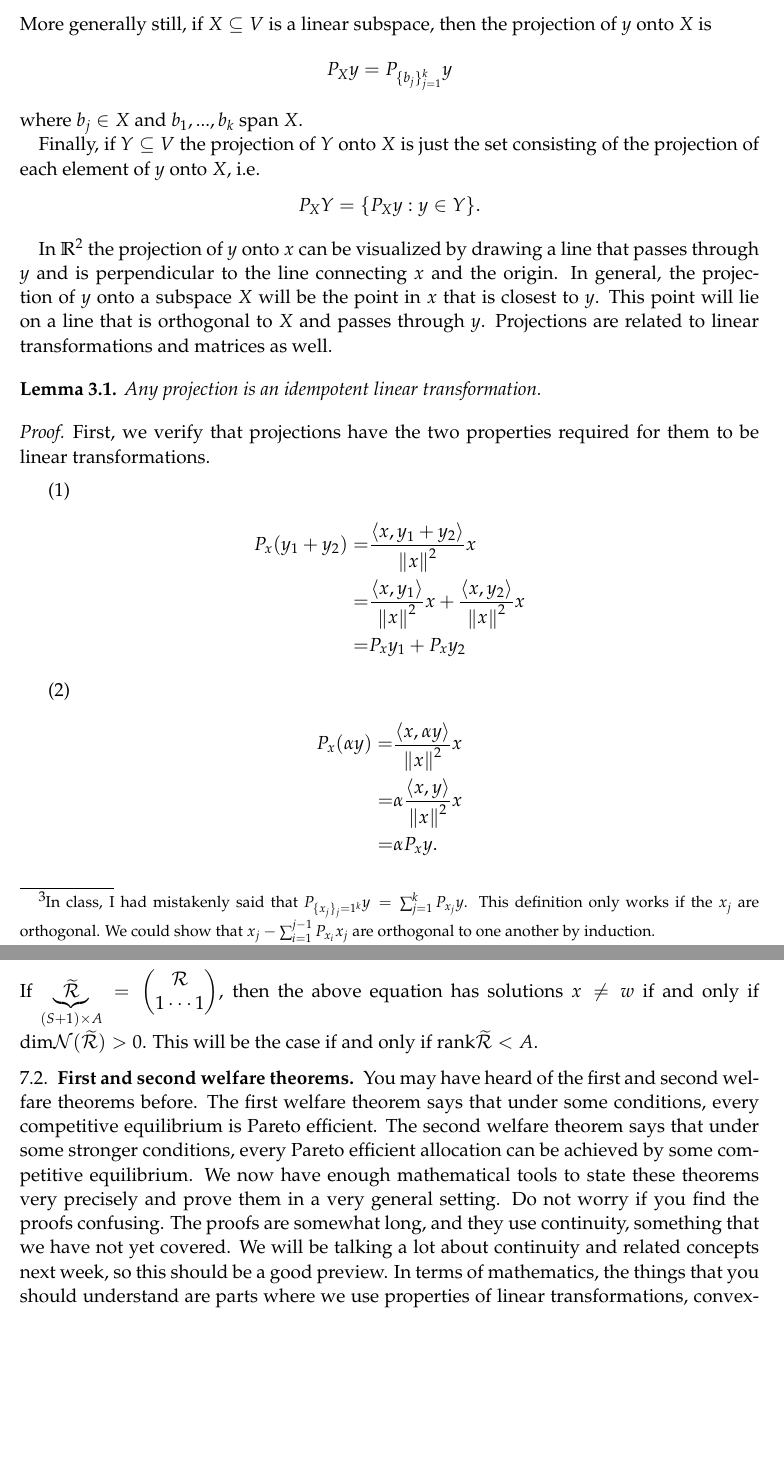
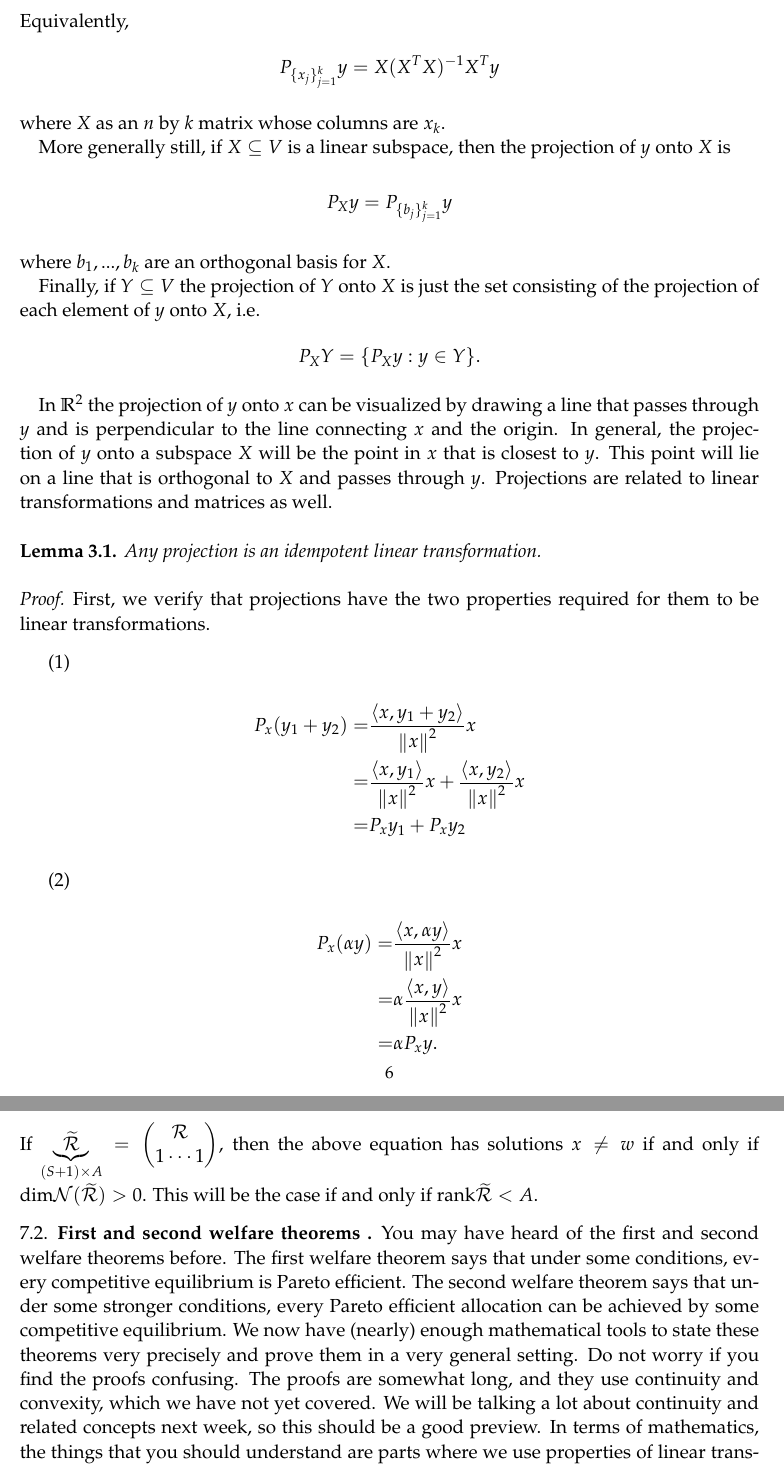
Before and after one commit to aminehadbi/econ101, a LaTeX paper (2 - linear algebra/lec04vectorspaces.tex): two parts of pages 6 and 15 of 21, joined at a grey line, cut at the place of the change, the shorter picture padded with empty space. Compiled offline with pdfLaTeX.

Commit message:
modified:   lec03matrixAlgebra.tex   Corrected minor typos. modified:   lec04vectorspaces.tex   Clarified section on projections.

```diff
--- a/2 - linear algebra/lec04vectorspaces.tex
+++ b/2 - linear algebra/lec04vectorspaces.tex
@@ -348,8 +348,3 @@ a name.
   \textbf{projection} of $y$ onto $x$ is
   \[ P_x y = \frac{\iprod{y}{x}}{\norm{x}^2} x. \]
   More generally, the projection of $y$ onto a finite set $\{x_1, x_2,
-  ... , x_k\}$ is\footnote{In class, I had mistakenly said that
-    $P_{\{x_j\}_j=1^k} y = \sum_{j=1}^k P_{x_j} y$. This definition
-    only works if the $x_j$ are orthogonal. We could show that $x_j
-    -\sum_{i=1}^{j-1} P_{x_i} x_j$ are orthogonal to one another by
-    induction.}
@@ -358,7 +354,11 @@ a name.
+  Equivalently,
+  \[ P_{\{x_j\}_{j=1}^k} y = X (X^T X)^{-1} X^T y \]
+  where $X$ as an $n$ by $k$ matrix whose columns are $x_k$.
+
   More generally still, if $X \subseteq V$ is a linear subspace, then
   the projection of $y$ onto $X$ is
   \[ P_{X} y = P_{\{b_j\}_{j=1}^k} y \]
-  where $b_j \in X$ and $b_1, ..., b_k$ span $X$.
+  where  $b_1, ..., b_k$ are an orthogonal basis for $X$.
 
   Finally, if $Y \subseteq V$ the projection of $Y$ onto $X$ is just
   the set consisting of the projection of each element of $y$ onto
@@ -908,21 +911,21 @@ if and only if $\dim \mathcal{N}(\widetilde{\mathcal{R}})> 0$. This will
 be the case if and only if $\rank \widetilde{\mathcal{R}} < A$.
 
 %%%%%%%%%%%%%%%%%%%%%%%%%%%%%%%%%%%%%%%%%%%%%%%%%%%%%%%%%%%%%%%%%%%%%%
-\subsection{First and second welfare theorems}
+\subsection{First and second welfare theorems \label{sec:welfare}}
 
 You may have heard of the first and second welfare theorems
 before. The first welfare theorem says that under some conditions,
 every competitive equilibrium is Pareto efficient. The second welfare
 theorem says that under some stronger conditions, every Pareto
 efficient allocation can be achieved by some competitive
-equilibrium. We now have enough mathematical tools to state these
-theorems very precisely and prove them in a very general setting.  Do
-not worry if you find the proofs confusing. The proofs are somewhat
-long, and they use continuity, something that we have not yet
-covered. We will be talking a lot about continuity and related
-concepts next week, so this should be a good preview. In terms of
-mathematics, the things that you should understand are parts where we
-use properties of linear transformations, convexity, and the
+equilibrium. We now have (nearly) enough mathematical tools to state
+these theorems very precisely and prove them in a very general
+setting.  Do not worry if you find the proofs confusing. The proofs
+are somewhat long, and they use continuity and convexity, which we
+have not yet covered. We will be talking a lot about continuity and
+related concepts next week, so this should be a good preview. In terms
+of mathematics, the things that you should understand are parts where
+we use properties of linear transformations, convexity, and the
 separating hyperplane theorem. In terms of economics, the important
 things to understand are the two theorems, the assumptions of the
 theorems (and how they relate to the real world), and the general role
```
Also changed, not shown: 2 - linear algebra/lec03matrixAlgebra.tex (+1 -1 lines), 2 - linear algebra/lec04vectorspaces.tex (47 more changed lines).
